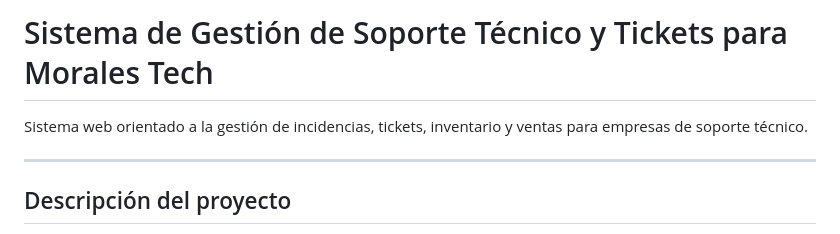
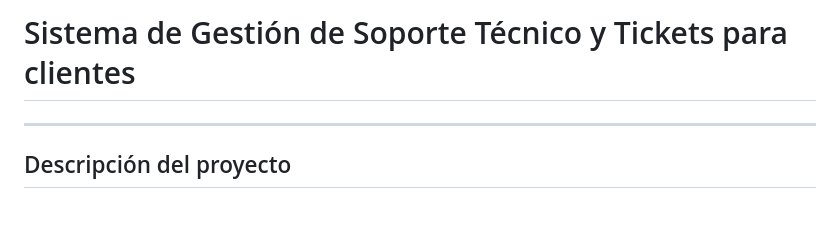
Before and after one commit to JuanEztevan/Morales-Tech, a Markdown page: README.md, the part around the change. Rendered like a GitHub page.

```diff
--- a/README.md
+++ b/README.md
@@ -1,6 +1,4 @@
-# Sistema de Gestión de Soporte Técnico y Tickets para Morales Tech
-
-Sistema web orientado a la gestión de incidencias, tickets, inventario y ventas para empresas de soporte técnico.
+# Sistema de Gestión de Soporte Técnico y Tickets para clientes
 
 ---
 
```
